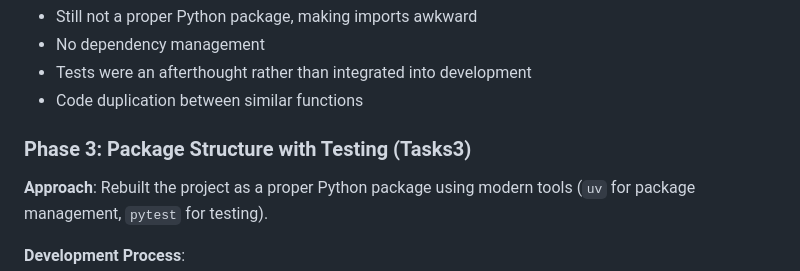
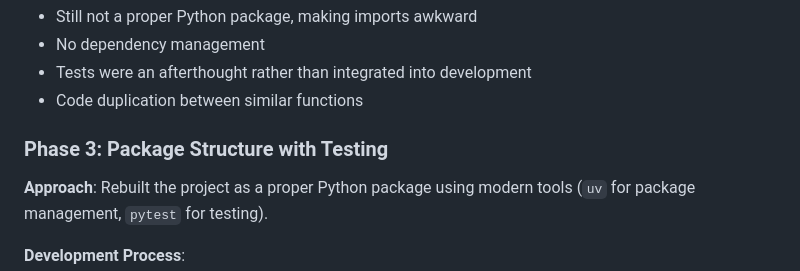
Before and after one commit to Sulaiman5717/csc299-project, a Markdown page: SUMMARY.md, the part around the change. Drawn GitHub-style.

Commit message:
Update Phase 3 heading in SUMMARY.md
Removed 'Tasks3' from the Phase 3 heading in SUMMARY.md.

```diff
--- a/SUMMARY.md
+++ b/SUMMARY.md
@@ -67,7 +67,7 @@ The spec-kit framework (tasks5) introduced a more formal approach:
 - Tests were an afterthought rather than integrated into development
 - Code duplication between similar functions
 
-### Phase 3: Package Structure with Testing (Tasks3)
+### Phase 3: Package Structure with Testing
 
 **Approach**: Rebuilt the project as a proper Python package using modern tools (`uv` for package management, `pytest` for testing).
 
```
